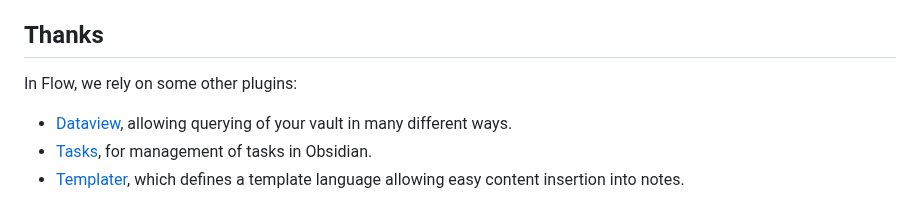
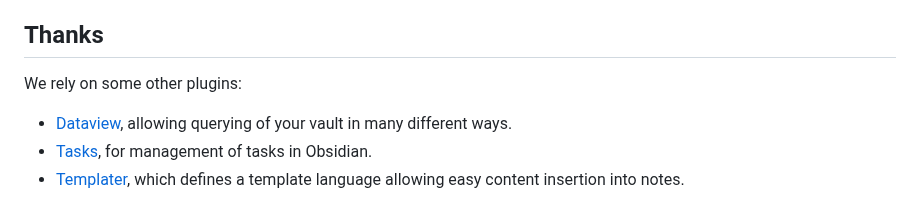
Before and after one commit to tavva/flow, a Markdown page: docs/README.md, the part around the change. Drawn GitHub-style.

Commit message:
Tidy up copy

```diff
--- a/docs/README.md
+++ b/docs/README.md
@@ -112,7 +112,7 @@ Note that this plugin is currently closed source. We will open source it in the
 
 ## Thanks
 
-In Flow, we rely on some other plugins:
+We rely on some other plugins:
 
 -   [Dataview](https://github.com/blacksmithgu/obsidian-dataview/tree/master), allowing querying of your vault in many different ways.
 -   [Tasks](https://github.com/obsidian-tasks-group/obsidian-tasks), for management of tasks in Obsidian.
```
